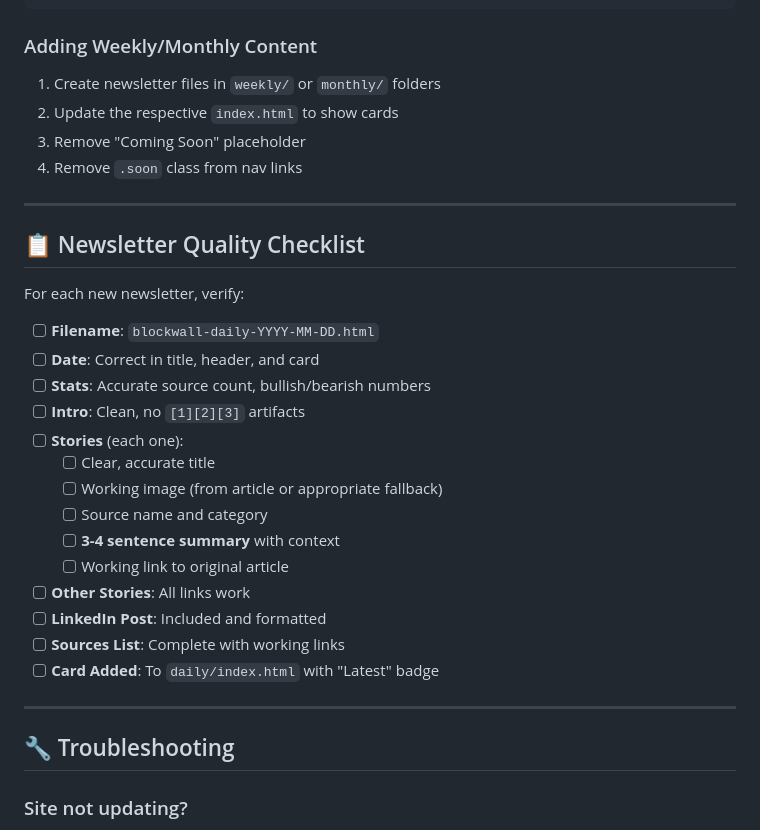
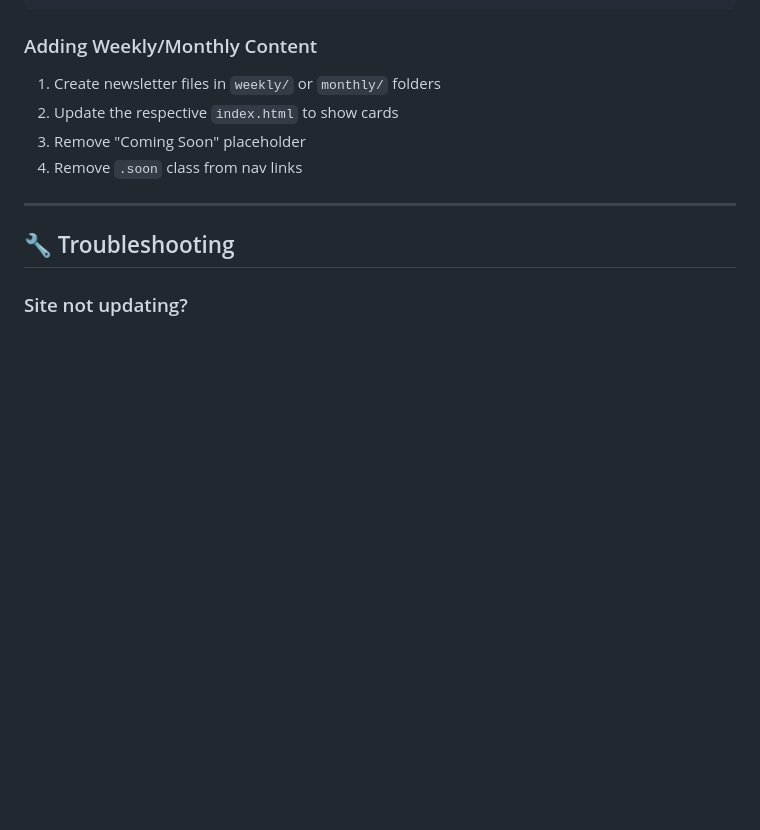
Before and after one commit to dt-vc/blockwall-insights, a Markdown page: README.md, the part around the change. GitHub-like rendering; blank space fills up the shorter version.

```diff
--- a/README.md
+++ b/README.md
@@ -189,26 +189,6 @@ Edit CSS variables in `assets/css/archive.css` and `assets/css/newsletter.css`:
 
 ---
 
-## 📋 Newsletter Quality Checklist
-
-For each new newsletter, verify:
-
-- [ ] **Filename**: `blockwall-daily-YYYY-MM-DD.html`
-- [ ] **Date**: Correct in title, header, and card
-- [ ] **Stats**: Accurate source count, bullish/bearish numbers
-- [ ] **Intro**: Clean, no `[1][2][3]` artifacts
-- [ ] **Stories** (each one):
-  - [ ] Clear, accurate title
-  - [ ] Working image (from article or appropriate fallback)
-  - [ ] Source name and category
-  - [ ] **3-4 sentence summary** with context
-  - [ ] Working link to original article
-- [ ] **Other Stories**: All links work
-- [ ] **LinkedIn Post**: Included and formatted
-- [ ] **Sources List**: Complete with working links
-- [ ] **Card Added**: To `daily/index.html` with "Latest" badge
-
----
 
 ## 🔧 Troubleshooting
 
```
